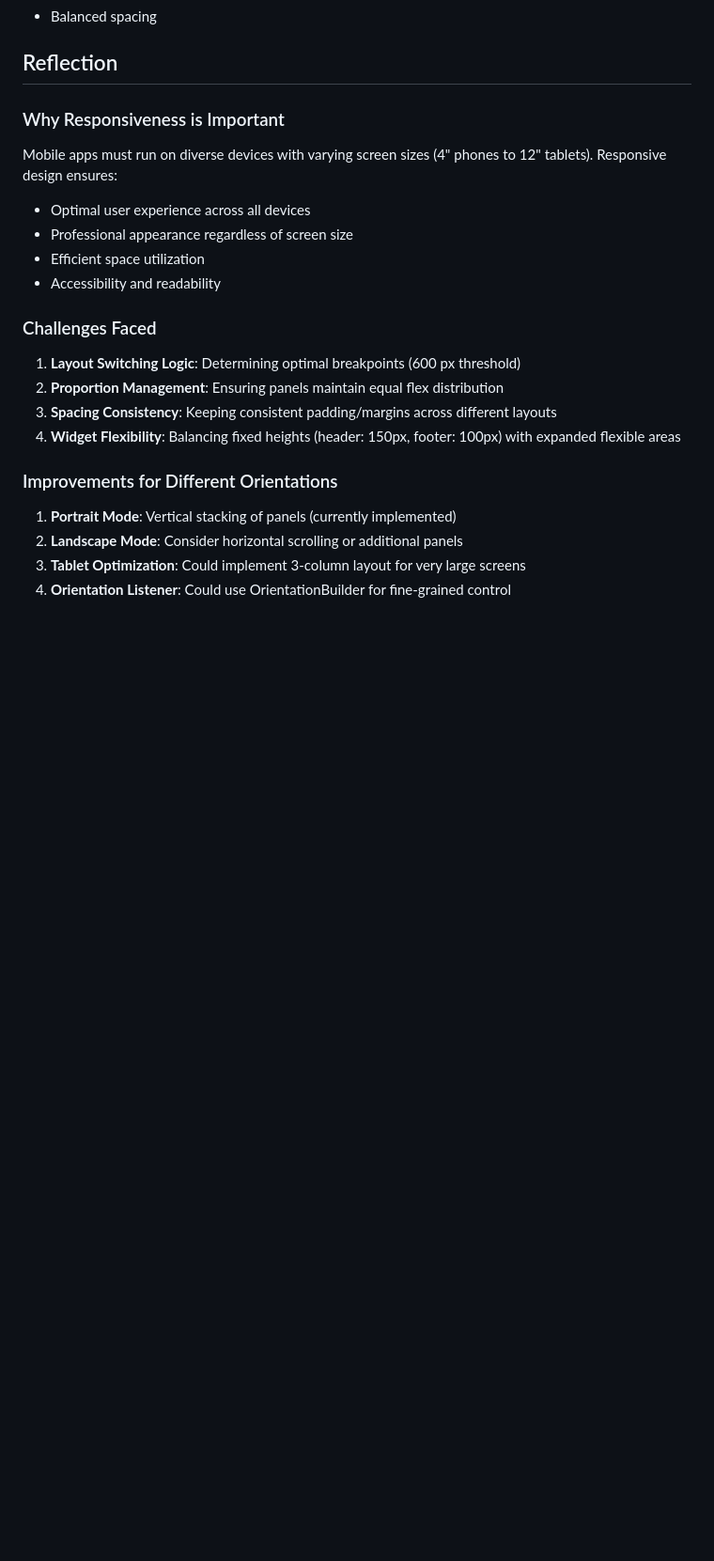
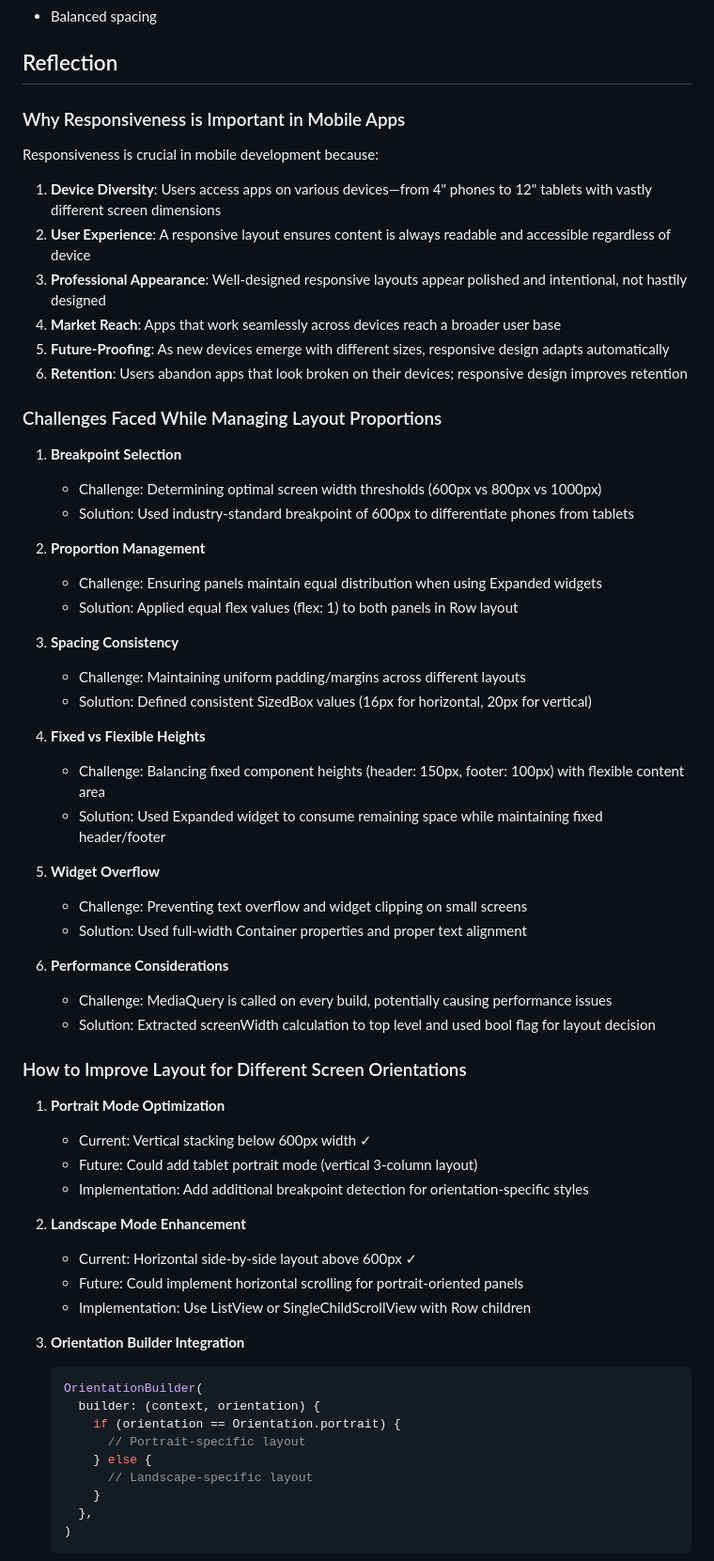
Before and after one commit to kalviumcommunity/S60-Jan2026-Innovators-Flutter-Blog, a Markdown page: blogapp/RESPONSIVE_LAYOUT_README.md, the part around the change printed below. Shown: that part at 94% size. Rendered like a GitHub page; blank space fills up the shorter version.

Commit message:
Responsive layouts with rows and columns

````diff
--- a/blogapp/RESPONSIVE_LAYOUT_README.md
+++ b/blogapp/RESPONSIVE_LAYOUT_README.md
@@ -122,21 +142,65 @@ lib/
 
 ## Reflection
 
-### Why Responsiveness is Important
-Mobile apps must run on diverse devices with varying screen sizes (4" phones to 12" tablets). Responsive design ensures:
-- Optimal user experience across all devices
-- Professional appearance regardless of screen size
-- Efficient space utilization
-- Accessibility and readability
+### Why Responsiveness is Important in Mobile Apps
 
-### Challenges Faced
-1. **Layout Switching Logic**: Determining optimal breakpoints (600 px threshold)
-2. **Proportion Management**: Ensuring panels maintain equal flex distribution
-3. **Spacing Consistency**: Keeping consistent padding/margins across different layouts
-4. **Widget Flexibility**: Balancing fixed heights (header: 150px, footer: 100px) with expanded flexible areas
+Responsiveness is crucial in mobile development because:
 
-### Improvements for Different Orientations
-1. **Portrait Mode**: Vertical stacking of panels (currently implemented)
-2. **Landscape Mode**: Consider horizontal scrolling or additional panels
-3. **Tablet Optimization**: Could implement 3-column layout for very large screens
-4. **Orientation Listener**: Could use OrientationBuilder for fine-grained control
+1. **Device Diversity**: Users access apps on various devices—from 4" phones to 12" tablets with vastly different screen dimensions
+2. **User Experience**: A responsive layout ensures content is always readable and accessible regardless of device
+3. **Professional Appearance**: Well-designed responsive layouts appear polished and intentional, not hastily designed
+4. **Market Reach**: Apps that work seamlessly across devices reach a broader user base
+5. **Future-Proofing**: As new devices emerge with different sizes, responsive design adapts automatically
+6. **Retention**: Users abandon apps that look broken on their devices; responsive design improves retention
+
+### Challenges Faced While Managing Layout Proportions
+
+1. **Breakpoint Selection**
+   - Challenge: Determining optimal screen width thresholds (600px vs 800px vs 1000px)
+   - Solution: Used industry-standard breakpoint of 600px to differentiate phones from tablets
+
+2. **Proportion Management**
+   - Challenge: Ensuring panels maintain equal distribution when using Expanded widgets
+   - Solution: Applied equal flex values (flex: 1) to both panels in Row layout
+
+3. **Spacing Consistency**
+   - Challenge: Maintaining uniform padding/margins across different layouts
+   - Solution: Defined consistent SizedBox values (16px for horizontal, 20px for vertical)
+
+4. **Fixed vs Flexible Heights**
+   - Challenge: Balancing fixed component heights (header: 150px, footer: 100px) with flexible content area
+   - Solution: Used Expanded widget to consume remaining space while maintaining fixed header/footer
+
+5. **Widget Overflow**
+   - Challenge: Preventing text overflow and widget clipping on small screens
+   - Solution: Used full-width Container properties and proper text alignment
+
+6. **Performance Considerations**
+   - Challenge: MediaQuery is called on every build, potentially causing performance issues
+   - Solution: Extracted screenWidth calculation to top level and used bool flag for layout decision
+
+### How to Improve Layout for Different Screen Orientations
+
+1. **Portrait Mode Optimization**
+   - Current: Vertical stacking below 600px width ✓
+   - Future: Could add tablet portrait mode (vertical 3-column layout)
+   - Implementation: Add additional breakpoint detection for orientation-specific styles
+
+2. **Landscape Mode Enhancement**
+   - Current: Horizontal side-by-side layout above 600px ✓
+   - Future: Could implement horizontal scrolling for portrait-oriented panels
+   - Implementation: Use ListView or SingleChildScrollView with Row children
+
+3. **Orientation Builder Integration**
+   ```dart
+   OrientationBuilder(
+     builder: (context, orientation) {
+       if (orientation == Orientation.portrait) {
+         // Portrait-specific layout
+       } else {
+         // Landscape-specific layout
+       }
+     },
+   )
+   ```
+
````
Also changed, not shown: other parts of blogapp/RESPONSIVE_LAYOUT_README.md (+53 -0 lines), blogapp/mobile.png (added), blogapp/tablet.png (added).
